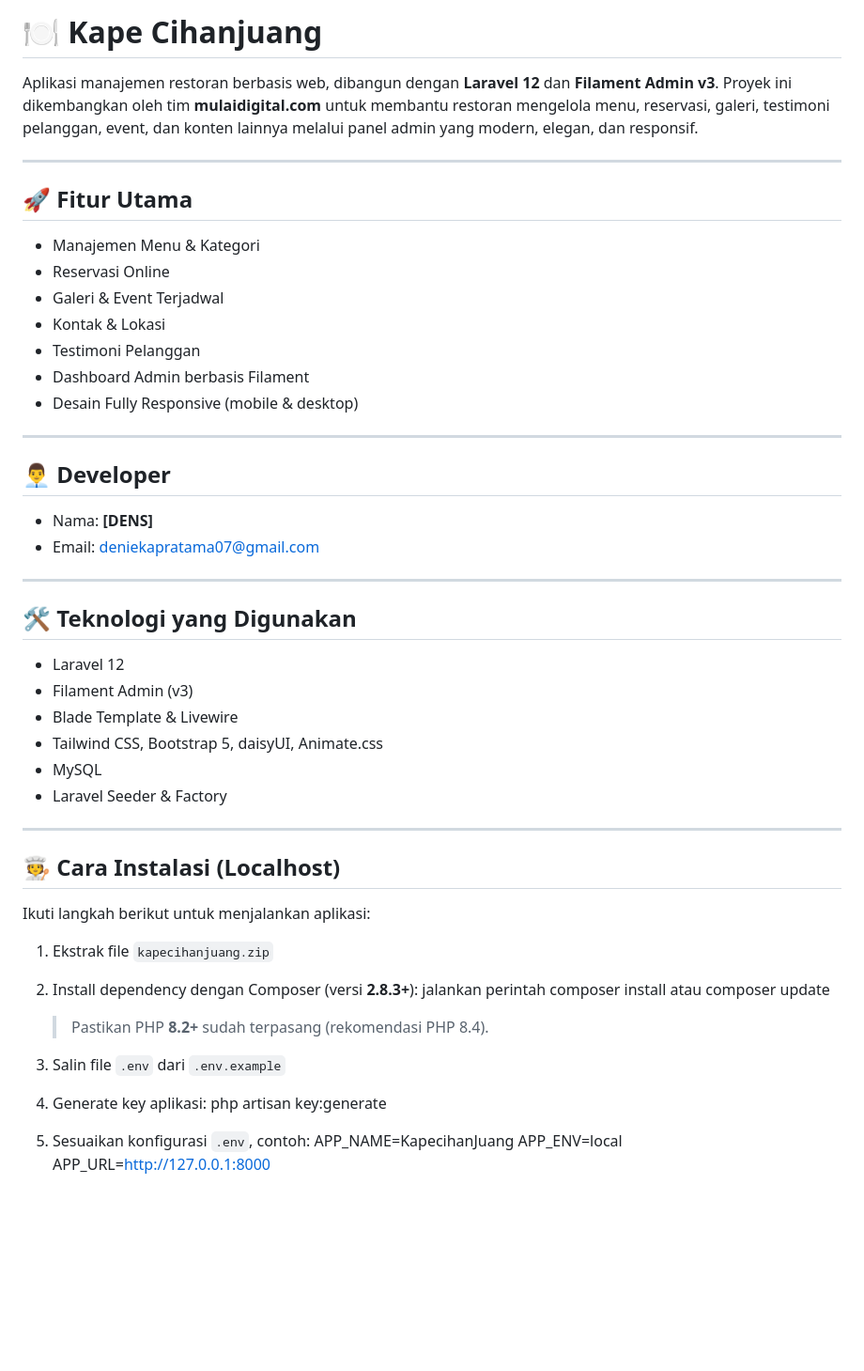
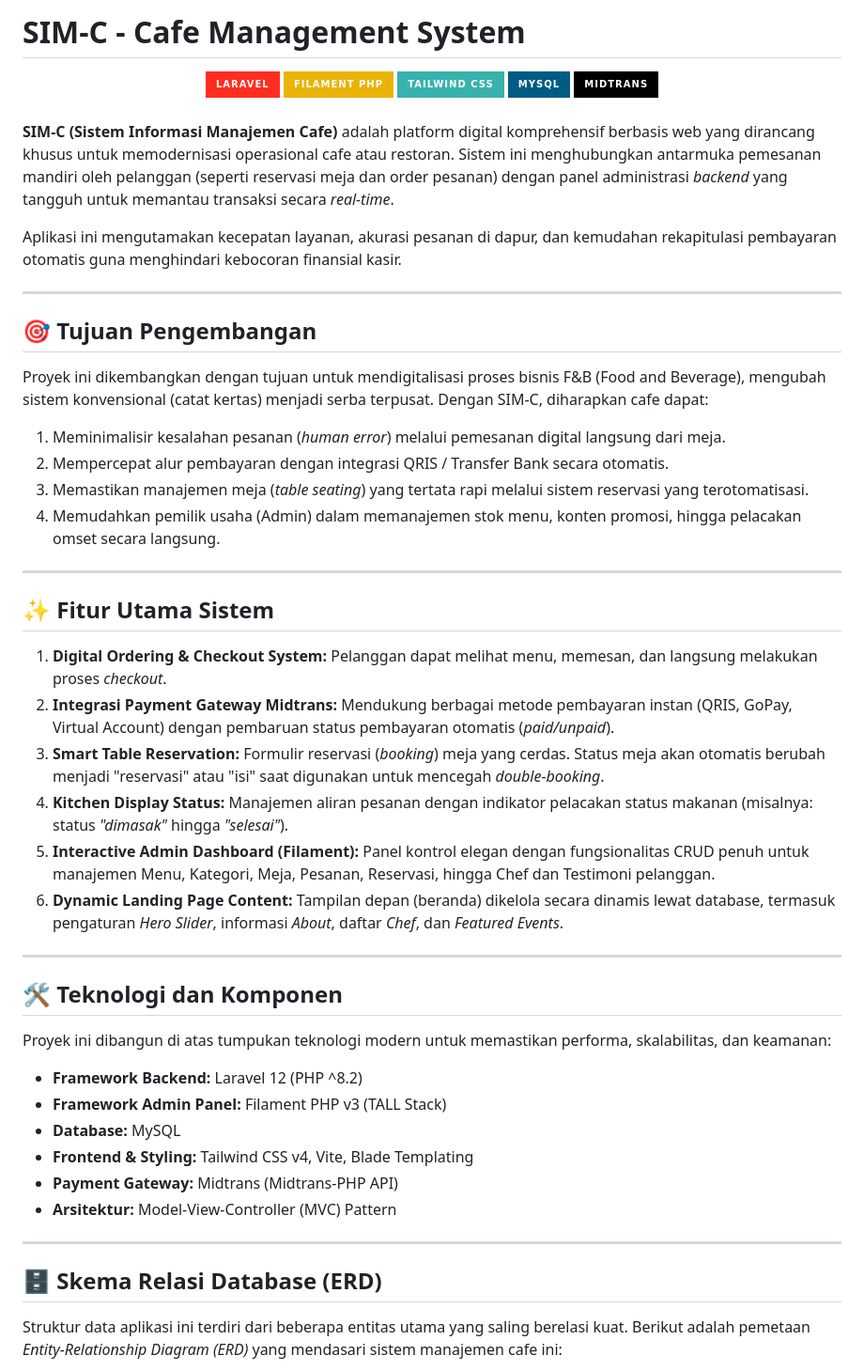
Before and after one commit to KhairulFikri05/ProjekPBW, a Markdown page: README.md, the part around one of its changes. Shown at 94% size. GitHub-like rendering; badges without logos; blank space fills up the shorter version.

```diff
--- a/README.md
+++ b/README.md
@@ -1,49 +1,56 @@
-# 🍽️ Kape Cihanjuang
+# SIM-C - Cafe Management System
 
-Aplikasi manajemen restoran berbasis web, dibangun dengan **Laravel 12** dan **Filament Admin v3**.
-Proyek ini dikembangkan oleh tim **mulaidigital.com** untuk membantu restoran mengelola menu, reservasi, galeri, testimoni pelanggan, event, dan konten lainnya melalui panel admin yang modern, elegan, dan responsif.
+<div align="center">
+  <img src="https://img.shields.io/badge/Laravel-FF2D20?style=for-the-badge&logo=laravel&logoColor=white" alt="Laravel 12" />
+  <img src="https://img.shields.io/badge/Filament_PHP-EAB308?style=for-the-badge&logo=php&logoColor=white" alt="Filament PHP" />
+  <img src="https://img.shields.io/badge/Tailwind_CSS-38B2AC?style=for-the-badge&logo=tailwind-css&logoColor=white" alt="Tailwind CSS" />
+  <img src="https://img.shields.io/badge/MySQL-005C84?style=for-the-badge&logo=mysql&logoColor=white" alt="MySQL" />
+  <img src="https://img.shields.io/badge/Midtrans-000000?style=for-the-badge&logo=midtrans&logoColor=white" alt="Midtrans" />
+</div>
+
+<br>
+
+**SIM-C (Sistem Informasi Manajemen Cafe)** adalah platform digital komprehensif berbasis web yang dirancang khusus untuk memodernisasi operasional cafe atau restoran. Sistem ini menghubungkan antarmuka pemesanan mandiri oleh pelanggan (seperti reservasi meja dan order pesanan) dengan panel administrasi *backend* yang tangguh untuk memantau transaksi secara *real-time*.
+
+Aplikasi ini mengutamakan kecepatan layanan, akurasi pesanan di dapur, dan kemudahan rekapitulasi pembayaran otomatis guna menghindari kebocoran finansial kasir.
 
 ---
 
-## 🚀 Fitur Utama
-- Manajemen Menu & Kategori
-- Reservasi Online
-- Galeri & Event Terjadwal
-- Kontak & Lokasi
-- Testimoni Pelanggan
-- Dashboard Admin berbasis Filament
-- Desain Fully Responsive (mobile & desktop)
+## 🎯 Tujuan Pengembangan
+
+Proyek ini dikembangkan dengan tujuan untuk mendigitalisasi proses bisnis F&B (Food and Beverage), mengubah sistem konvensional (catat kertas) menjadi serba terpusat. Dengan SIM-C, diharapkan cafe dapat:
+1. Meminimalisir kesalahan pesanan (*human error*) melalui pemesanan digital langsung dari meja.
+2. Mempercepat alur pembayaran dengan integrasi QRIS / Transfer Bank secara otomatis.
+3. Memastikan manajemen meja (*table seating*) yang tertata rapi melalui sistem reservasi yang terotomatisasi.
+4. Memudahkan pemilik usaha (Admin) dalam memanajemen stok menu, konten promosi, hingga pelacakan omset secara langsung.
 
 ---
 
-## 👨‍💼 Developer
-- Nama: **[DENS]**
-- Email: deniekapratama07@gmail.com
+## ✨ Fitur Utama Sistem
+
+1. **Digital Ordering & Checkout System:** Pelanggan dapat melihat menu, memesan, dan langsung melakukan proses *checkout*.
+2. **Integrasi Payment Gateway Midtrans:** Mendukung berbagai metode pembayaran instan (QRIS, GoPay, Virtual Account) dengan pembaruan status pembayaran otomatis (*paid/unpaid*).
+3. **Smart Table Reservation:** Formulir reservasi (*booking*) meja yang cerdas. Status meja akan otomatis berubah menjadi "reservasi" atau "isi" saat digunakan untuk mencegah *double-booking*.
+4. **Kitchen Display Status:** Manajemen aliran pesanan dengan indikator pelacakan status makanan (misalnya: status *"dimasak"* hingga *"selesai"*).
+5. **Interactive Admin Dashboard (Filament):** Panel kontrol elegan dengan fungsionalitas CRUD penuh untuk manajemen Menu, Kategori, Meja, Pesanan, Reservasi, hingga Chef dan Testimoni pelanggan.
+6. **Dynamic Landing Page Content:** Tampilan depan (beranda) dikelola secara dinamis lewat database, termasuk pengaturan *Hero Slider*, informasi *About*, daftar *Chef*, dan *Featured Events*.
 
 ---
 
-## 🛠️ Teknologi yang Digunakan
-- Laravel 12
-- Filament Admin (v3)
-- Blade Template & Livewire
-- Tailwind CSS, Bootstrap 5, daisyUI, Animate.css
-- MySQL
-- Laravel Seeder & Factory
+## 🛠️ Teknologi dan Komponen
+
+Proyek ini dibangun di atas tumpukan teknologi modern untuk memastikan performa, skalabilitas, dan keamanan:
+
+- **Framework Backend:** Laravel 12 (PHP ^8.2)
+- **Framework Admin Panel:** Filament PHP v3 (TALL Stack)
+- **Database:** MySQL
+- **Frontend & Styling:** Tailwind CSS v4, Vite, Blade Templating
+- **Payment Gateway:** Midtrans (Midtrans-PHP API)
+- **Arsitektur:** Model-View-Controller (MVC) Pattern
 
 ---
 
-## 🧑‍🍳 Cara Instalasi (Localhost)
-Ikuti langkah berikut untuk menjalankan aplikasi:
+## 🗄️ Skema Relasi Database (ERD)
 
-1. Ekstrak file `kapecihanjuang.zip`
-2. Install dependency dengan Composer (versi **2.8.3+**):
-   jalankan perintah composer install atau composer update
-   > Pastikan PHP **8.2+** sudah terpasang (rekomendasi PHP 8.4).
-3. Salin file `.env` dari `.env.example`
-4. Generate key aplikasi:
-   php artisan key:generate
-5. Sesuaikan konfigurasi `.env`, contoh:
-   APP_NAME=KapecihanJuang
-   APP_ENV=local
-   APP_URL=http://127.0.0.1:8000
+Struktur data aplikasi ini terdiri dari beberapa entitas utama yang saling berelasi kuat. Berikut adalah pemetaan *Entity-Relationship Diagram (ERD)* yang mendasari sistem manajemen cafe ini:
 
```
Also changed, not shown: other parts of README.md (+46 -63 lines).
